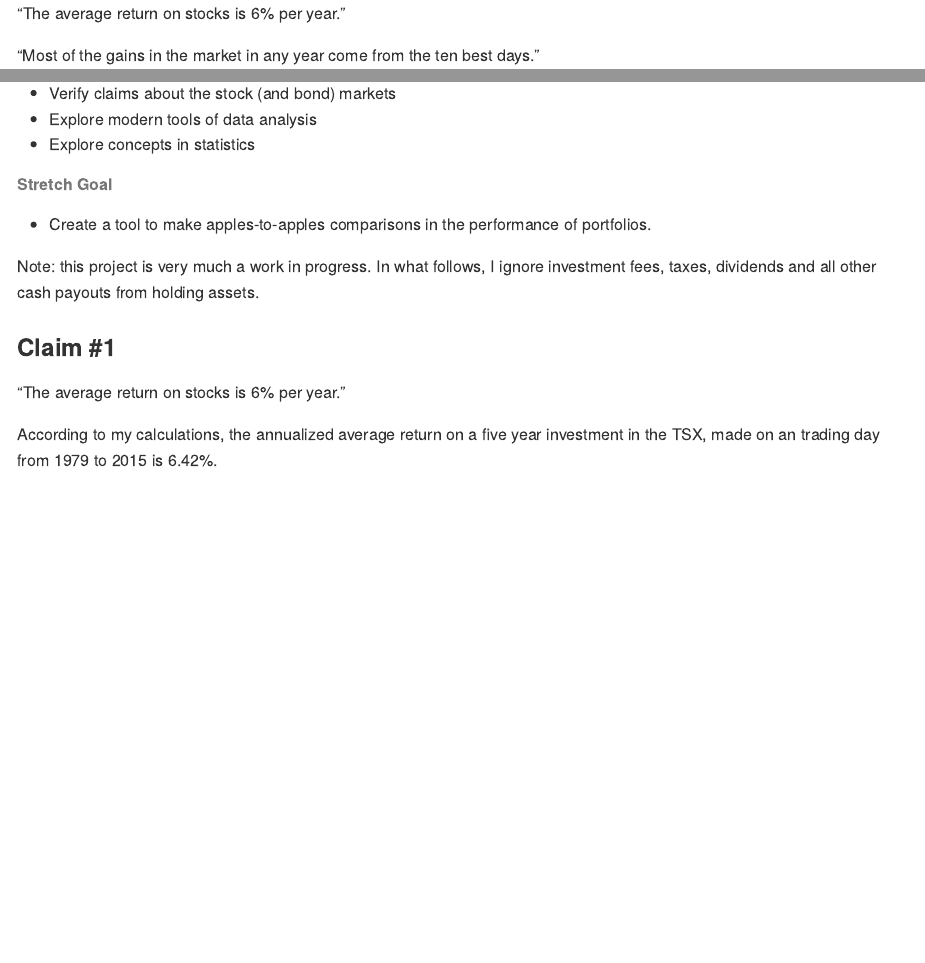
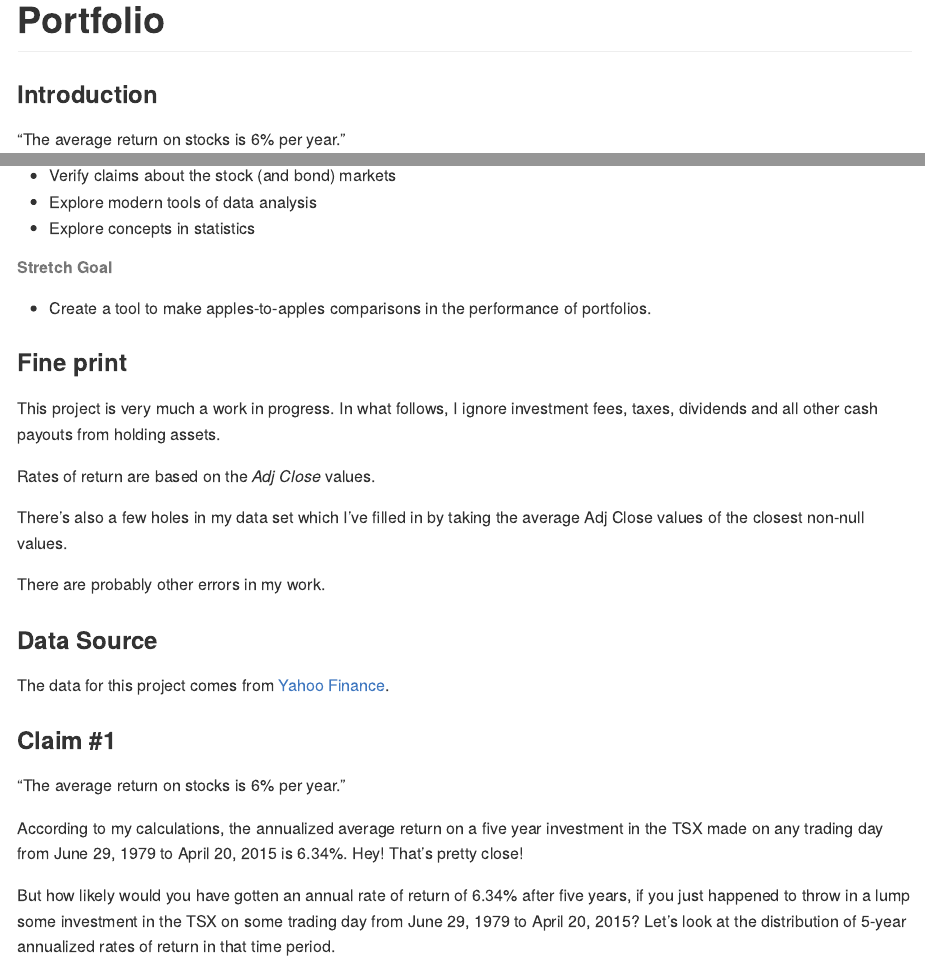
Before and after one commit to osheng/Portfolio, an R Markdown document (README.Rmd): the page in a window 1100 px wide, from its top, and a second part further down, joined at a grey line. The pictures show the output file README.md that the author committed with the source, drawn offline in the style of GitHub.

Commit message:
filled nans

````diff
--- a/README.Rmd
+++ b/README.Rmd
@@ -16,8 +16,9 @@
 from asset import *
 from numpy.linalg import inv
 ```
+# Portfolio
 
-
+### Introduction
 “The average return on stocks is 6% per year.”
 
 “Most of the gains in the market in any year come from the ten best days.”
@@ -38,18 +39,42 @@
 ###### Stretch Goal
 * Create a tool to make apples-to-apples comparisons in the performance of portfolios.
 
-Note: this project is very much a work in progress. In what follows, I ignore
- investment fees, taxes, dividends and all other cash payouts from holding assets.
+
+### Fine print
+This project is very much a work in progress. In what follows, I ignore
+investment fees, taxes, dividends and all other cash payouts from holding assets.
+
+ Rates of return are based on the *Adj Close* values.
+
+ There’s also a few holes in my data set which I’ve filled in by taking the average
+ Adj Close values of the closest non-null values.
+
+There are probably other errors in my work.
+
+### Data Source
+The data for this project comes from [Yahoo Finance](ca.finance.yahoo.com).
 
 
 ### Claim #1
 “The average return on stocks is 6% per year.”
 
 ```{python include=FALSE}
-a = Asset(name=TSX, history_fn=RAW+TSX)
+TSX_data = pd.read_csv(RAW + TSX)
+for i in TSX_data.index:
+    if np.isnan(TSX_data.loc[i,ACLO]):
+        TSX_data.loc[i,ACLO] = (TSX_data.loc[i+1,ACLO] + TSX_data.loc[i-1,ACLO])/2
+TSX_data.loc[5792,ACLO] = TSX_data.loc[5791,ACLO] + (TSX_data.loc[5794,ACLO] - TSX_data.loc[5791,ACLO])/3
+TSX_data.loc[5793,ACLO] = TSX_data.loc[5791,ACLO] + 2 * (TSX_data.loc[5794,ACLO] - TSX_data.loc[5791,ACLO])/3
+a = Asset(name=TSX, history=TSX_data)
 claim1_data = get_returns(a.history, step=1, num_segments="Max", duration=5)
 annualized_mean_ror = round(annualize(claim1_data[ROR].mean(),n=5,periodicity=YEARS) * 100,2)
 ```
 
-According to my calculations, the annualized average return on a five year investment in the TSX,
-made on an trading day from 1979 to 2015 is `r py$annualized_mean_ror`%.
+According to my calculations, the annualized average return on a five year investment in the TSX
+made on any trading day from June 29, 1979 to April 20, 2015 is `r py$annualized_mean_ror`%. Hey! That's pretty close!
+
+But how likely would you have gotten an annual rate of return of `r py$annualized_mean_ror`% after five years,
+if you just happened to throw in a lump some investment in the TSX on some trading day from June 29, 1979 to April 20, 2015?
+Let's look at the distribution of 5-year annualized rates of return in that time period.
+
+To be continued...
````
Also changed, not shown: console.py (+9 -1 lines), README.md.
